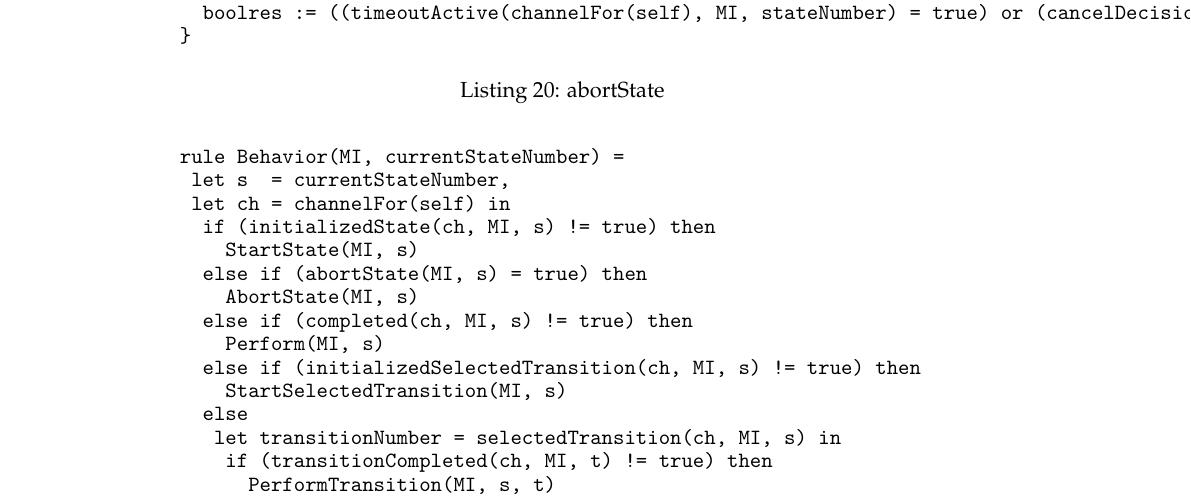
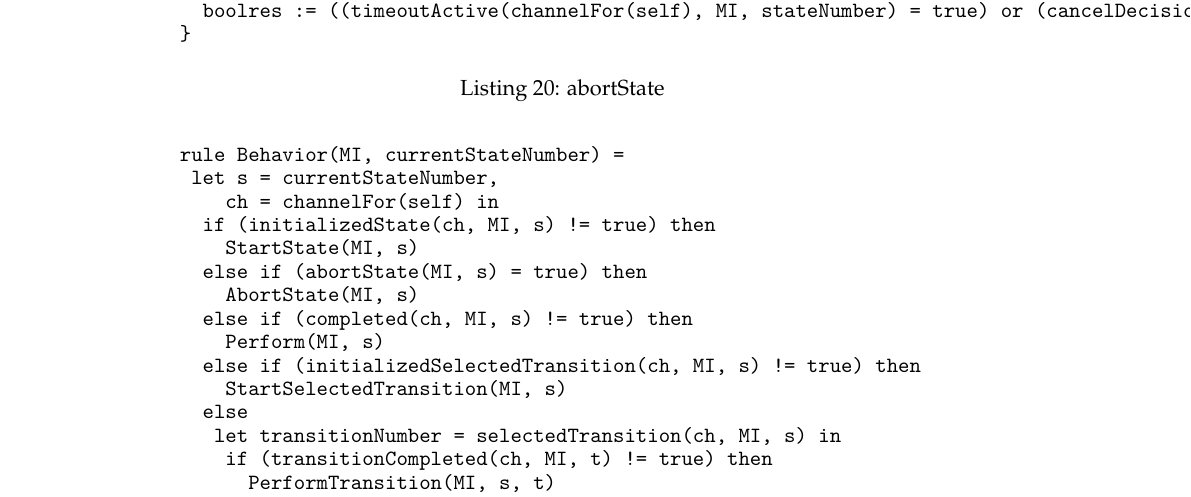
Before and after one commit to I2PM/Standard-Documents-for-Subject-Orientation, a LaTeX thesis (PASS-STandardisierungsdokument/Standardbuch-PASS.tex, which reads PASS-STandardisierungsdokument/TeX_files/appendixC.tex): part of page 93 of 125, cut so that both start at the same text. Compiled offline with pdfLaTeX.

Commit message:
Behavior: fix duplicated let

```diff
--- a/PASS-STandardisierungsdokument/TeX_files/appendixC.tex
+++ b/PASS-STandardisierungsdokument/TeX_files/appendixC.tex
@@ -546,8 +546,8 @@ derived abortState(MI, stateNumber) = return boolres in {
 \begin{listing}[H]
 \begin{minted}[fontsize=\small]{lexer.py:CoreASMLexer -x}
 rule Behavior(MI, currentStateNumber) =
- let s  = currentStateNumber,
- let ch = channelFor(self) in
+ let s = currentStateNumber,
+    ch = channelFor(self) in
   if (initializedState(ch, MI, s) != true) then
     StartState(MI, s)
   else if (abortState(MI, s) = true) then
```
Also changed, not shown: PASS-STandardisierungsdokument/Standardbuch-PASS.pdf, 1 other file.
